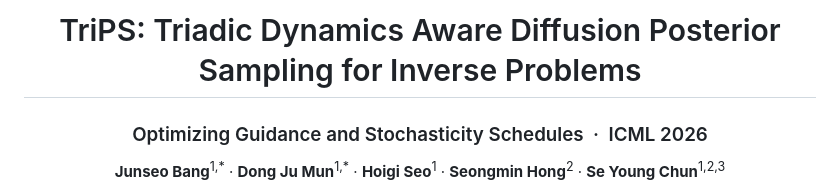
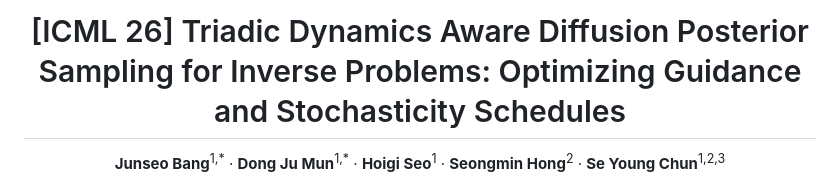
Before and after one commit to mundongju/TriPS, a Markdown page: README.md, the part around the change. Drawn GitHub-style.

```diff
--- a/README.md
+++ b/README.md
@@ -1,8 +1,6 @@
 <div align="center">
 
-# TriPS: Triadic Dynamics Aware Diffusion Posterior Sampling for Inverse Problems
-
-### Optimizing Guidance and Stochasticity Schedules &nbsp;·&nbsp; ICML 2026
+# [ICML 26] Triadic Dynamics Aware Diffusion Posterior Sampling for Inverse Problems: Optimizing Guidance and Stochasticity Schedules
 
 **Junseo Bang**<sup>1,\*</sup> · **Dong Ju Mun**<sup>1,\*</sup> · **Hoigi Seo**<sup>1</sup> · **Seongmin Hong**<sup>2</sup> · **Se Young Chun**<sup>1,2,3</sup>
 
```
